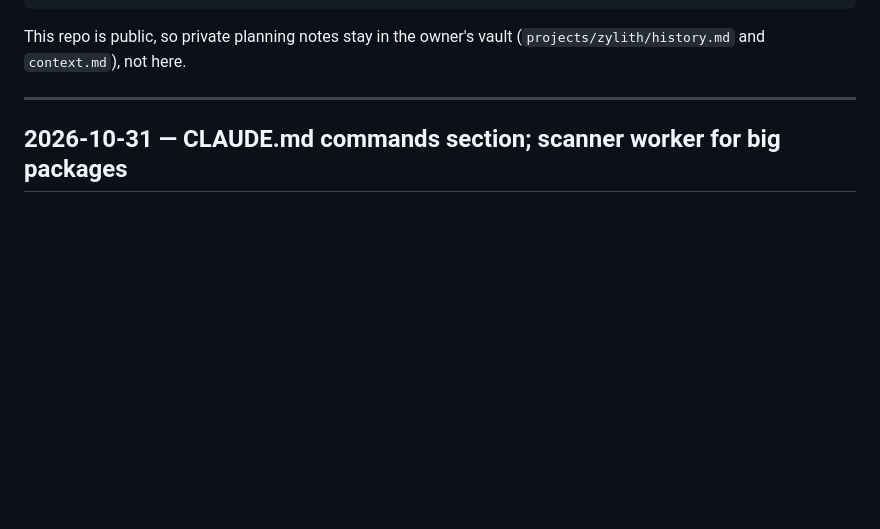
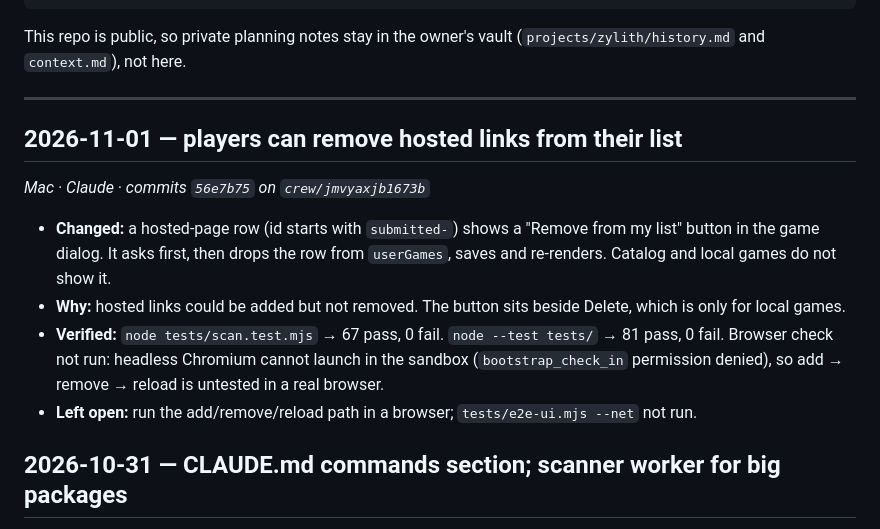
Before and after one commit to Mbottega16/Zylith, a Markdown page: HISTORY.md, the part around the change. GitHub-like rendering; blank space fills up the shorter version.

Commit message:
crew(arcade): log the hosted-link removal in HISTORY and refresh the handoff
Co-Authored-By: Claude Haiku 5.5 <noreply@anthropic.com>

```diff
--- a/HISTORY.md
+++ b/HISTORY.md
@@ -19,6 +19,14 @@ This repo is public, so private planning notes stay in the owner's vault
 (`projects/zylith/history.md` and `context.md`), not here.
 
 ---
+
+## 2026-11-01 — players can remove hosted links from their list
+
+*Mac · Claude · commits `56e7b75` on `crew/jmvyaxjb1673b`*
+- **Changed:** a hosted-page row (id starts with `submitted-`) shows a "Remove from my list" button in the game dialog. It asks first, then drops the row from `userGames`, saves and re-renders. Catalog and local games do not show it.
+- **Why:** hosted links could be added but not removed. The button sits beside Delete, which is only for local games.
+- **Verified:** `node tests/scan.test.mjs` → 67 pass, 0 fail. `node --test tests/` → 81 pass, 0 fail. Browser check not run: headless Chromium cannot launch in the sandbox (`bootstrap_check_in` permission denied), so add → remove → reload is untested in a real browser.
+- **Left open:** run the add/remove/reload path in a browser; `tests/e2e-ui.mjs --net` not run.
 
 ## 2026-10-31 — CLAUDE.md commands section; scanner worker for big packages
 
```
Also changed, not shown: CLAUDE.md (+11 -10 lines).
